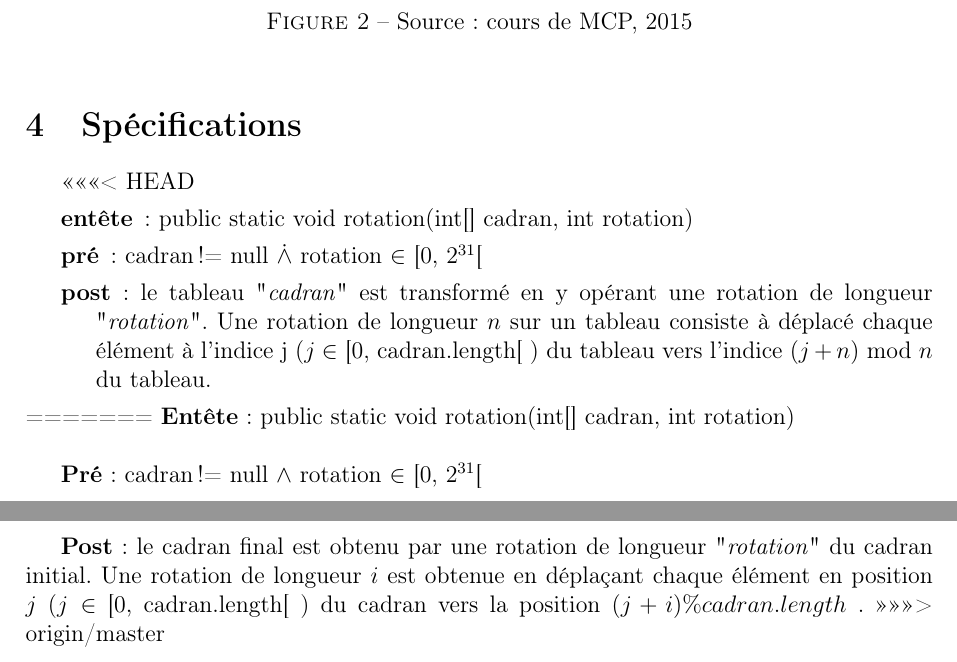
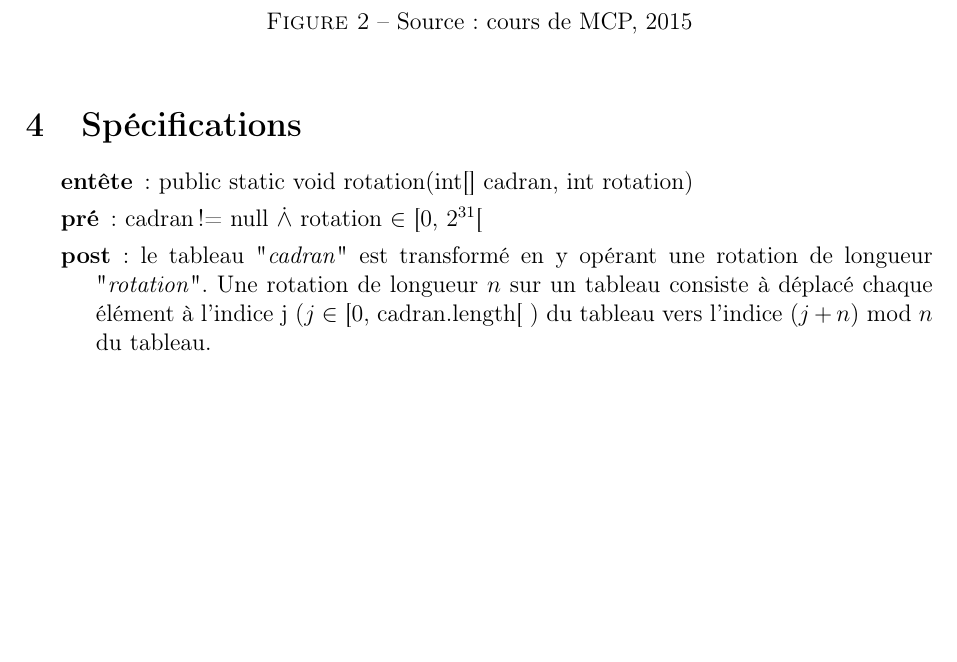
Before and after one commit to ivanahad/MCP, a LaTeX document (Rapport.tex): two parts of pages 4 and 5 of 11 before the commit and part of page 4 of 10 after it, the two joined at a grey line, cut so that both start at the same text, the shorter picture padded with empty space. Compiled offline with pdfLaTeX.

Commit message:
correction merge

```diff
--- a/Rapport.tex
+++ b/Rapport.tex
@@ -111,19 +111,11 @@ La convention de représentation est donnée par la fig.2. Le cadran est représ
 
 \section{Spécifications}
 
-<<<<<<< HEAD
 \begin{description}
 \item[entête]: public static void rotation(int[] cadran, int rotation)
 \item[pré]: cadran != null  $\dot{\wedge}$ rotation $\in$ [0, $2^{31}$[
 \item[post]: le tableau "\textit{cadran}" est transformé en y opérant une rotation de longueur "\textit{rotation}". Une rotation de longueur $n$ sur un tableau consiste à déplacé chaque élément à l'indice j ($j \in$ [0, cadran.length[ ) du tableau vers l'indice $(j+n)$ mod $n$ du tableau.
 \end{description}
-=======
-\textbf{Entête}: public static void rotation(int[] cadran, int rotation)\\
-
-\textbf{Pré}: cadran != null $\wedge$ rotation $\in$ [0, $2^{31}$[\\
-
-\textbf{Post}: le cadran final est obtenu par une rotation de longueur "\textit{rotation}" du cadran initial. Une rotation de longueur $i$ est obtenue en déplaçant chaque élément en position $j$ ($j \in$ [0, cadran.length[ ) du cadran vers la position $(j+i)\%cadran.length$ .
->>>>>>> origin/master
 
 \newpage
 \section{Code Java}
```
